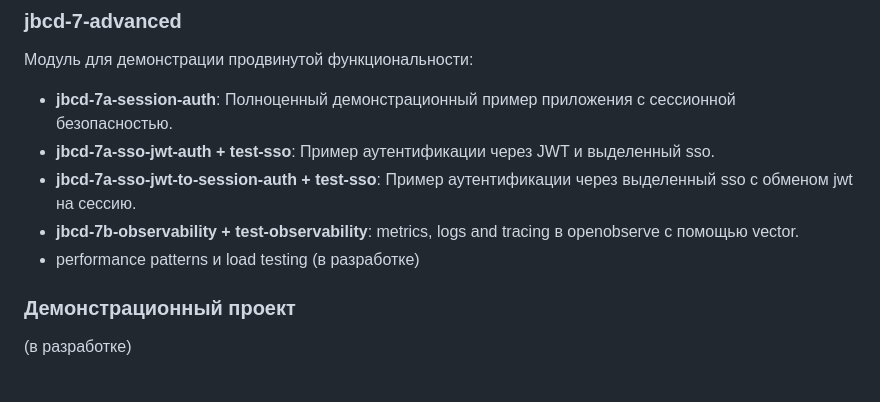
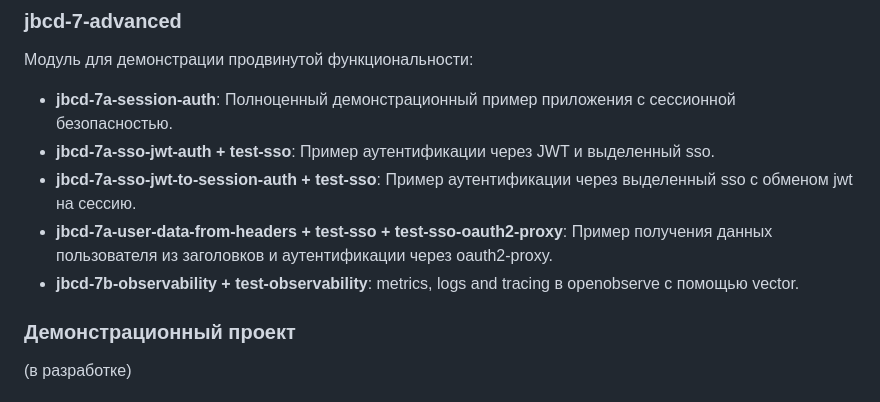
Before and after one commit to crystarm/backend-course, a Markdown page: README.md, the part around the change. Rendered like a GitHub page.

Commit message:
обновил оглавление

```diff
--- a/README.md
+++ b/README.md
@@ -135,8 +135,8 @@ java-backend-course-demo = jbcd
 - **jbcd-7a-session-auth**: Полноценный демонстрационный пример приложения с сессионной безопасностью.
 - **jbcd-7a-sso-jwt-auth + test-sso**: Пример аутентификации через JWT и выделенный sso.
 - **jbcd-7a-sso-jwt-to-session-auth + test-sso**: Пример аутентификации через выделенный sso с обменом jwt на сессию.
+- **jbcd-7a-user-data-from-headers + test-sso + test-sso-oauth2-proxy**: Пример получения данных пользователя из заголовков и аутентификации через oauth2-proxy.
 - **jbcd-7b-observability + test-observability**: metrics, logs and tracing в openobserve с помощью vector.
-- performance patterns и load testing (в разработке)
 
 ### Демонстрационный проект
 
```
